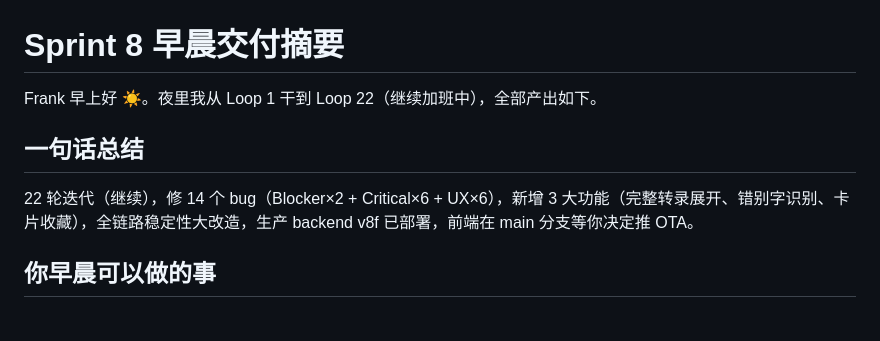
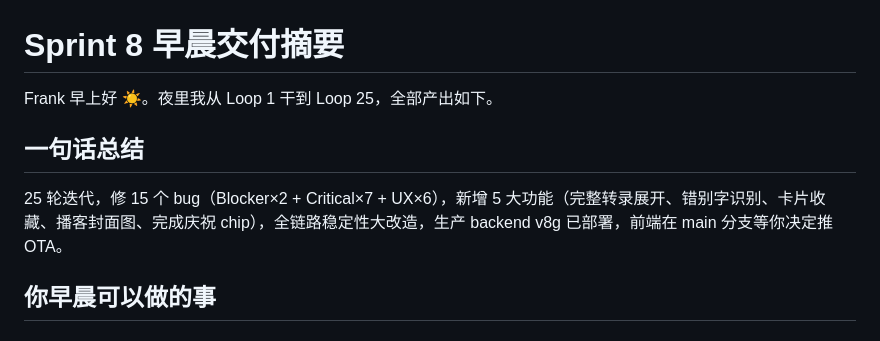
Before and after one commit to FrankMeng1024/K0, a Markdown page: docs/arch/sprint8-morning-briefing.md, the part around the change. GitHub-like rendering.

Commit message:
docs(sprint8): briefing 更新到 Loop 25

```diff
--- a/docs/arch/sprint8-morning-briefing.md
+++ b/docs/arch/sprint8-morning-briefing.md
@@ -1,9 +1,9 @@
 # Sprint 8 早晨交付摘要
 
-Frank 早上好 ☀️。夜里我从 Loop 1 干到 Loop 22（继续加班中），全部产出如下。
+Frank 早上好 ☀️。夜里我从 Loop 1 干到 Loop 25，全部产出如下。
 
 ## 一句话总结
-22 轮迭代（继续），修 14 个 bug（Blocker×2 + Critical×6 + UX×6），新增 3 大功能（完整转录展开、错别字识别、卡片收藏），全链路稳定性大改造，生产 backend v8f 已部署，前端在 main 分支等你决定推 OTA。
+25 轮迭代，修 15 个 bug（Blocker×2 + Critical×7 + UX×6），新增 5 大功能（完整转录展开、错别字识别、卡片收藏、播客封面图、完成庆祝 chip），全链路稳定性大改造，生产 backend v8g 已部署，前端在 main 分支等你决定推 OTA。
 
 ## 你早晨可以做的事
 
```
